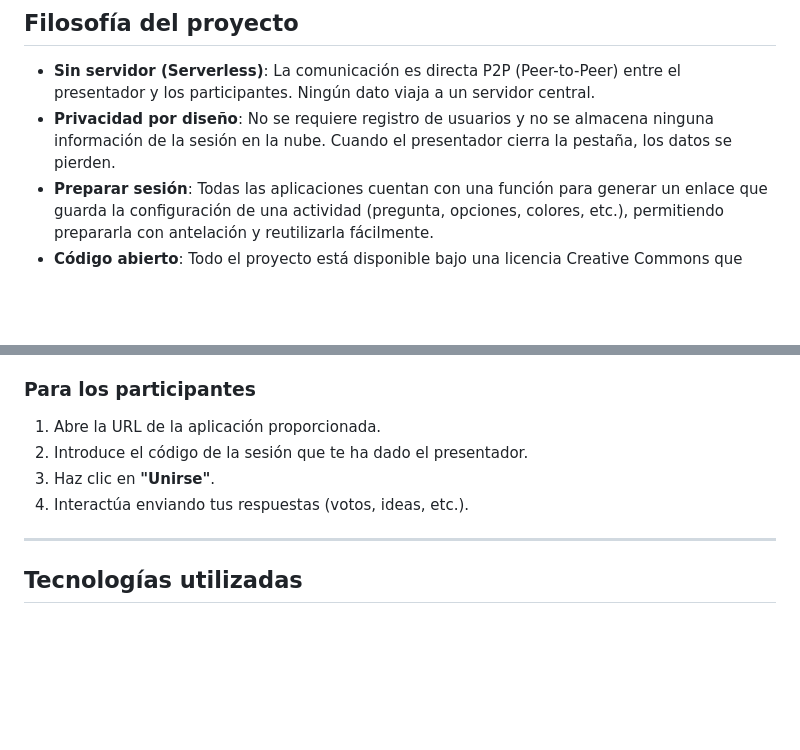
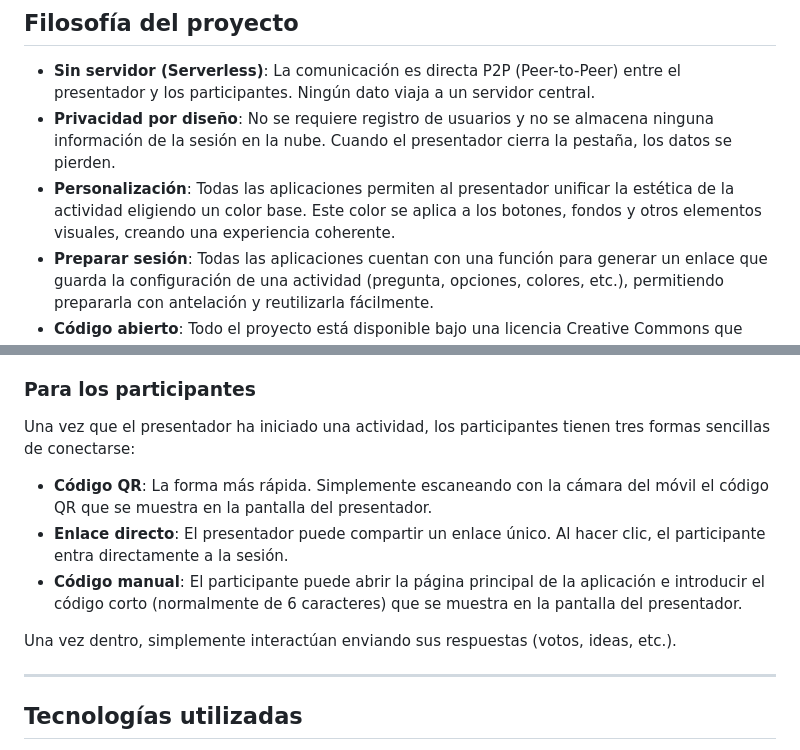
Before and after one commit to jjdeharo/directo, a Markdown page: README.md, 2 parts joined by grey strips. Drawn GitHub-style; blank space fills up the shorter version.

```diff
--- a/README.md
+++ b/README.md
@@ -8,6 +8,7 @@
 
 * **Sin servidor (Serverless)**: La comunicación es directa P2P (Peer-to-Peer) entre el presentador y los participantes. Ningún dato viaja a un servidor central.
 * **Privacidad por diseño**: No se requiere registro de usuarios y no se almacena ninguna información de la sesión en la nube. Cuando el presentador cierra la pestaña, los datos se pierden.
+* **Personalización**: Todas las aplicaciones permiten al presentador unificar la estética de la actividad eligiendo un color base. Este color se aplica a los botones, fondos y otros elementos visuales, creando una experiencia coherente.
 * **Preparar sesión**: Todas las aplicaciones cuentan con una función para generar un enlace que guarda la configuración de una actividad (pregunta, opciones, colores, etc.), permitiendo prepararla con antelación y reutilizarla fácilmente.
 * **Código abierto**: Todo el proyecto está disponible bajo una licencia Creative Commons que permite su uso, modificación y distribución.
 * **Soporte multilingüe**: La interfaz está disponible en español, catalán, gallego, euskera e inglés.
@@ -40,10 +41,13 @@ No se necesita instalación ni servidor. Simplemente abre el fichero `index.html
 
 ### Para los participantes
 
-1.  Abre la URL de la aplicación proporcionada.
-2.  Introduce el código de la sesión que te ha dado el presentador.
-3.  Haz clic en **"Unirse"**.
-4.  Interactúa enviando tus respuestas (votos, ideas, etc.).
+Una vez que el presentador ha iniciado una actividad, los participantes tienen tres formas sencillas de conectarse:
+
+* **Código QR**: La forma más rápida. Simplemente escaneando con la cámara del móvil el código QR que se muestra en la pantalla del presentador.
+* **Enlace directo**: El presentador puede compartir un enlace único. Al hacer clic, el participante entra directamente a la sesión.
+* **Código manual**: El participante puede abrir la página principal de la aplicación e introducir el código corto (normalmente de 6 caracteres) que se muestra en la pantalla del presentador.
+
+Una vez dentro, simplemente interactúan enviando sus respuestas (votos, ideas, etc.).
 
 ---
 
```
